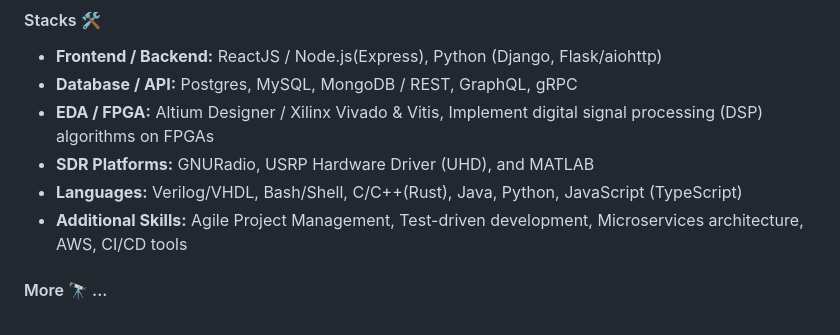
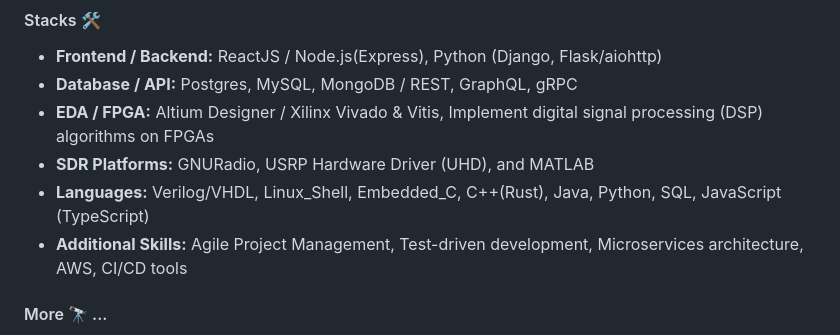
Before and after one commit to rjgeng/rjgeng, a Markdown page: README.md, the part around the change. Drawn GitHub-style.

```diff
--- a/README.md
+++ b/README.md
@@ -10,7 +10,7 @@ I'm Rongjun GENG, a software developer.
 - **Database / API:** Postgres, MySQL, MongoDB / REST, GraphQL, gRPC
 - **EDA / FPGA:** Altium Designer / Xilinx Vivado & Vitis, Implement digital signal processing (DSP) algorithms on FPGAs
 - **SDR Platforms:** GNURadio, USRP Hardware Driver (UHD), and MATLAB
-- **Languages:** Verilog/VHDL, Bash/Shell, C/C++(Rust), Java, Python, JavaScript (TypeScript)
+- **Languages:** Verilog/VHDL, Linux_Shell, Embedded_C, C++(Rust), Java, Python, SQL, JavaScript (TypeScript)
 - **Additional Skills:** Agile Project Management, Test-driven development, Microservices architecture, AWS, CI/CD tools
 
 #### More 🔭  ...
```
